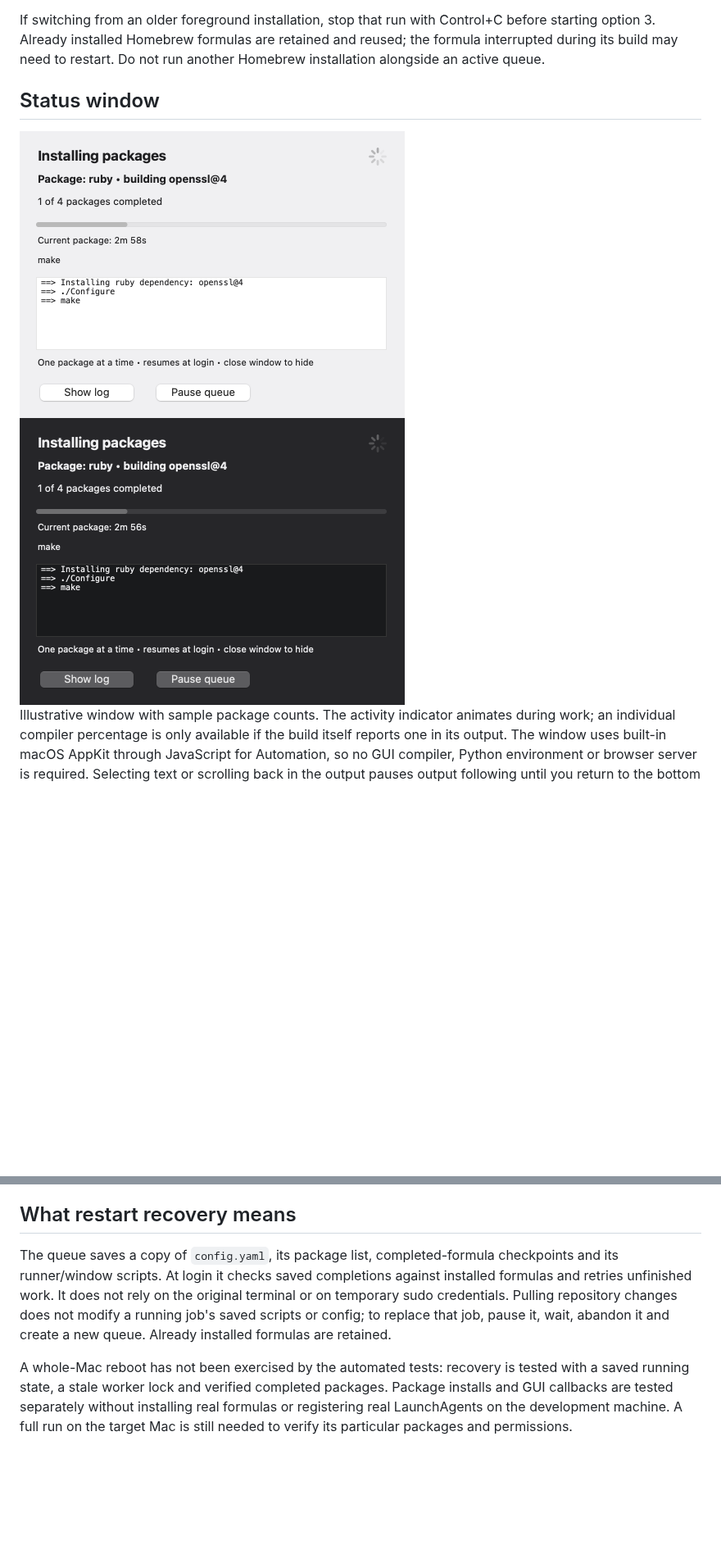
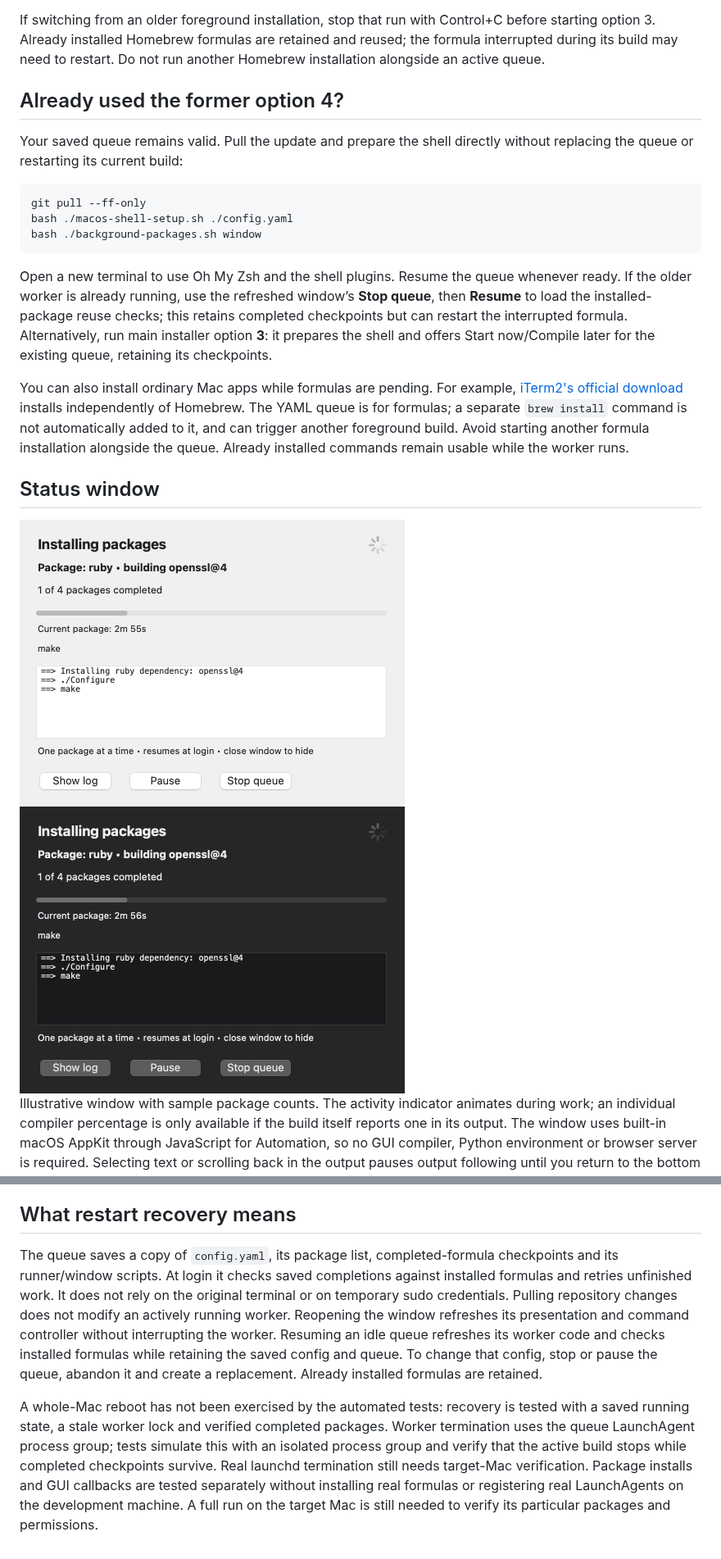
Before and after one commit to MrCee/Synology-Homebrew, a Markdown page: docs/intel-macos.md, 2 parts joined by grey strips. Shown at 82% size. Rendered like a GitHub page; pictures changed too: docs/images/macos-package-status-dark.png, docs/images/macos-package-status.png; blank space fills up the shorter version.

````diff
--- a/docs/intel-macos.md
+++ b/docs/intel-macos.md
@@ -77,6 +80,20 @@ The LaunchAgents remain registered for future queues. Their workers exit when th
 
 If switching from an older foreground installation, stop that run with Control+C before starting option 3. Already installed Homebrew formulas are retained and reused; the formula interrupted during its build may need to restart. Do not run another Homebrew installation alongside an active queue.
 
+
+## Already used the former option 4?
+
+Your saved queue remains valid. Pull the update and prepare the shell directly without replacing the queue or restarting its current build:
+
+```zsh
+git pull --ff-only
+bash ./macos-shell-setup.sh ./config.yaml
+bash ./background-packages.sh window
+```
+
+Open a new terminal to use Oh My Zsh and the shell plugins. Resume the queue whenever ready. If the older worker is already running, use the refreshed window’s **Stop queue**, then **Resume** to load the installed-package reuse checks; this retains completed checkpoints but can restart the interrupted formula. Alternatively, run main installer option **3**: it prepares the shell and offers Start now/Compile later for the existing queue, retaining its checkpoints.
+
+You can also install ordinary Mac apps while formulas are pending. For example, [iTerm2's official download](https://iterm2.com/downloads.html) installs independently of Homebrew. The YAML queue is for formulas; a separate `brew install` command is not automatically added to it, and can trigger another foreground build. Avoid starting another formula installation alongside the queue. Already installed commands remain usable while the worker runs.
 
 ## Status window
 
@@ -102,6 +119,6 @@ This retains packages, checkpoints and logs; `resume` can register the agents ag
 
 ## What restart recovery means
 
-The queue saves a copy of `config.yaml`, its package list, completed-formula checkpoints and its runner/window scripts. At login it checks saved completions against installed formulas and retries unfinished work. It does not rely on the original terminal or on temporary sudo credentials. Pulling repository changes does not modify a running job's saved scripts or config; to replace that job, pause it, wait, abandon it and create a new queue. Already installed formulas are retained.
+The queue saves a copy of `config.yaml`, its package list, completed-formula checkpoints and its runner/window scripts. At login it checks saved completions against installed formulas and retries unfinished work. It does not rely on the original terminal or on temporary sudo credentials. Pulling repository changes does not modify an actively running worker. Reopening the window refreshes its presentation and command controller without interrupting the worker. Resuming an idle queue refreshes its worker code and checks installed formulas while retaining the saved config and queue. To change that config, stop or pause the queue, abandon it and create a replacement. Already installed formulas are retained.
 
-A whole-Mac reboot has not been exercised by the automated tests: recovery is tested with a saved running state, a stale worker lock and verified completed packages. Package installs and GUI callbacks are tested separately without installing real formulas or registering real LaunchAgents on the development machine. A full run on the target Mac is still needed to verify its particular packages and permissions.
+A whole-Mac reboot has not been exercised by the automated tests: recovery is tested with a saved running state, a stale worker lock and verified completed packages. Worker termination uses the queue LaunchAgent process group; tests simulate this with an isolated process group and verify that the active build stops while completed checkpoints survive. Real launchd termination still needs target-Mac verification. Package installs and GUI callbacks are tested separately without installing real formulas or registering real LaunchAgents on the development machine. A full run on the target Mac is still needed to verify its particular packages and permissions.
````
Also changed, not shown: other parts of docs/intel-macos.md (+12 -9 lines), README.md (+1 -1 lines), 6 other files.
